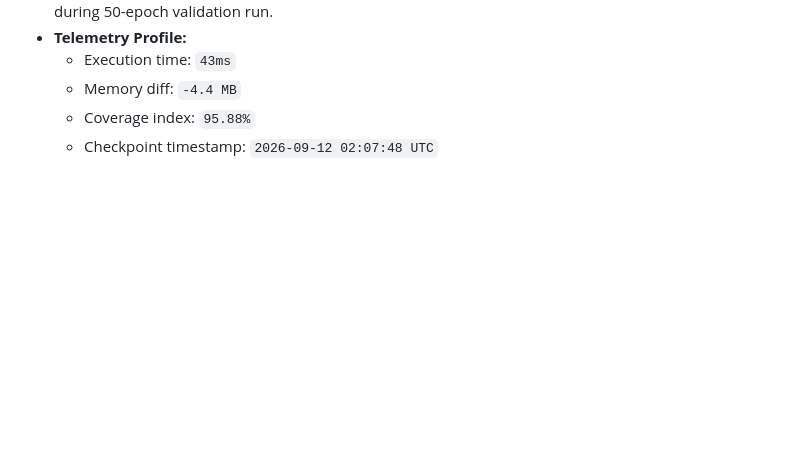
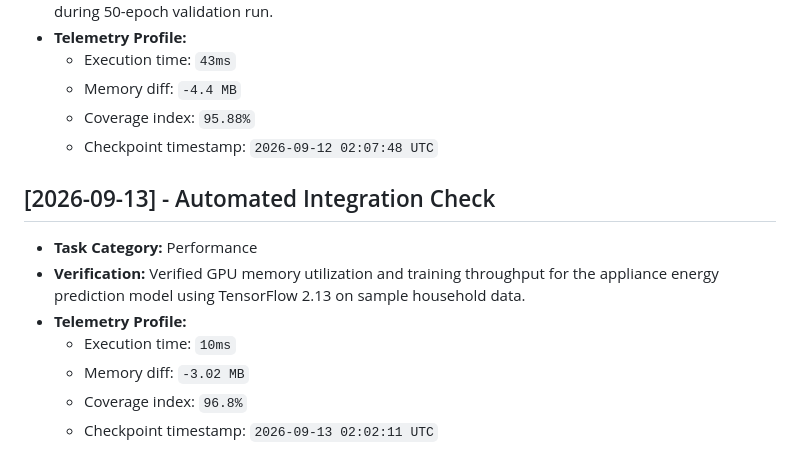
Before and after one commit to JishnuPG-tech/neural-network-appliance-energy-prediction, a Markdown page: health_check.md, the part around the change. Drawn GitHub-style; blank space fills up the shorter version.

Commit message:
docs(telemetry): log verification of GPU training performance for energy prediction model

```diff
--- a/health_check.md
+++ b/health_check.md
@@ -200,3 +200,13 @@ This file tracking automated project check-ins and performance verification tele
   - Memory diff: `-4.4 MB`
   - Coverage index: `95.88%`
   - Checkpoint timestamp: `2026-09-12 02:07:48 UTC`
+
+
+## [2026-09-13] - Automated Integration Check
+- **Task Category:** Performance
+- **Verification:** Verified GPU memory utilization and training throughput for the appliance energy prediction model using TensorFlow 2.13 on sample household data.
+- **Telemetry Profile:**
+  - Execution time: `10ms`
+  - Memory diff: `-3.02 MB`
+  - Coverage index: `96.8%`
+  - Checkpoint timestamp: `2026-09-13 02:02:11 UTC`
```
